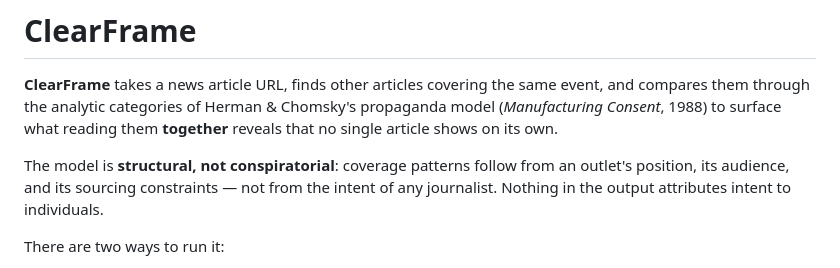
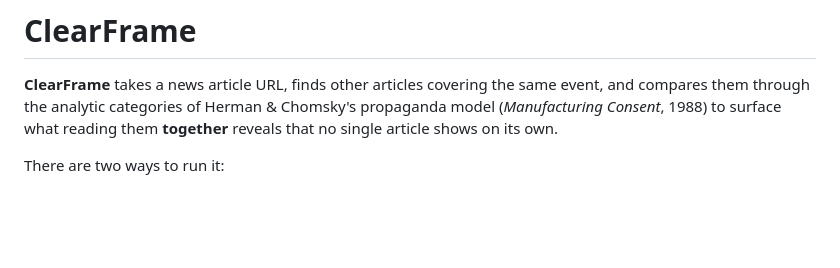
Before and after one commit to UMichHCI/clearFrame, a Markdown page: README.md, the part around the change. GitHub-like rendering; blank space fills up the shorter version.

Commit message:
Revise README to simplify model explanation
Removed explanation about the structural nature of the model and its implications on journalist intent.

```diff
--- a/README.md
+++ b/README.md
@@ -4,10 +4,6 @@
 event, and compares them through the analytic categories of Herman & Chomsky's
 propaganda model (*Manufacturing Consent*, 1988) to surface what reading them
 **together** reveals that no single article shows on its own.
-
-The model is **structural, not conspiratorial**: coverage patterns follow from an
-outlet's position, its audience, and its sourcing constraints — not from the
-intent of any journalist. Nothing in the output attributes intent to individuals.
 
 There are two ways to run it:
 
```
